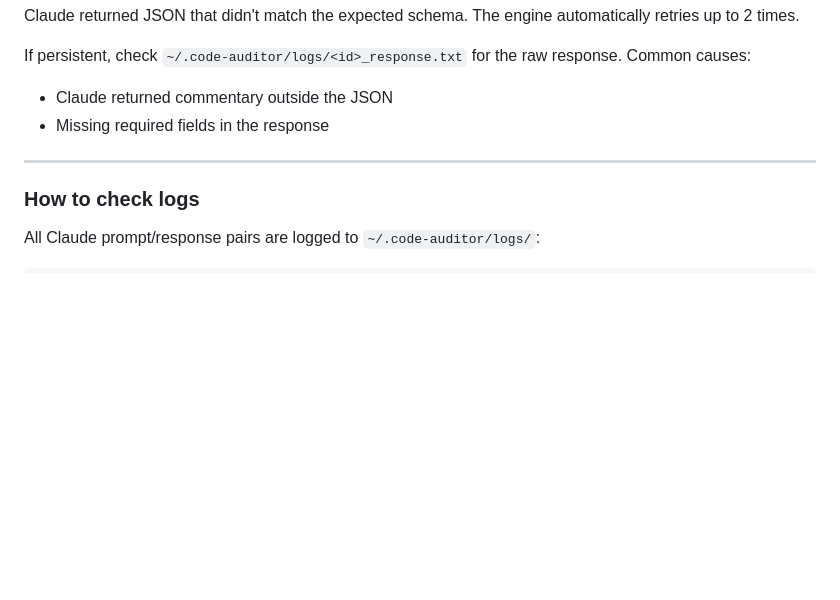
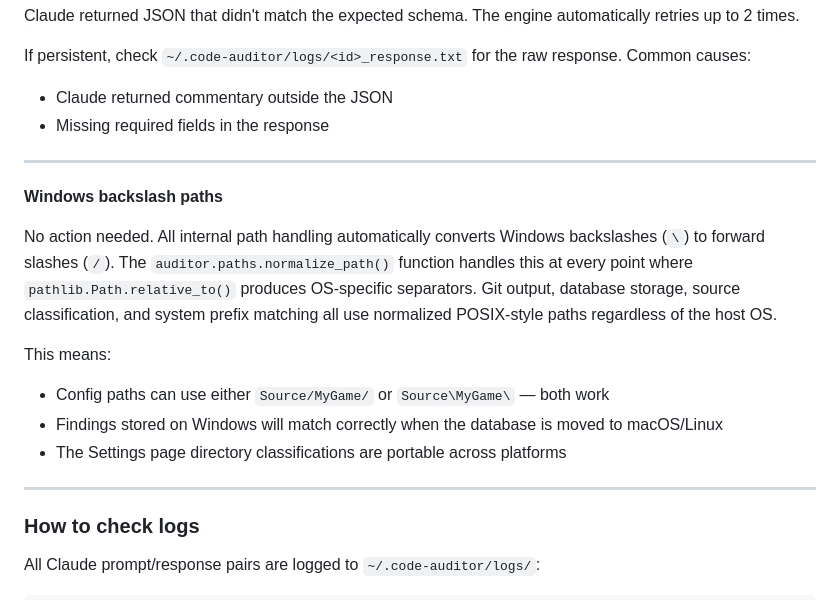
Before and after one commit to nytwolfgames/nytwatch, a Markdown page: docs/SETUP_GUIDE.md, the part around the change. Drawn GitHub-style; blank space fills up the shorter version.

```diff
--- a/docs/SETUP_GUIDE.md
+++ b/docs/SETUP_GUIDE.md
@@ -1225,6 +1225,17 @@ If persistent, check `~/.code-auditor/logs/<id>_response.txt` for the raw respon
 
 ---
 
+**Windows backslash paths**
+
+No action needed. All internal path handling automatically converts Windows backslashes (`\`) to forward slashes (`/`). The `auditor.paths.normalize_path()` function handles this at every point where `pathlib.Path.relative_to()` produces OS-specific separators. Git output, database storage, source classification, and system prefix matching all use normalized POSIX-style paths regardless of the host OS.
+
+This means:
+- Config paths can use either `Source/MyGame/` or `Source\MyGame\` — both work
+- Findings stored on Windows will match correctly when the database is moved to macOS/Linux
+- The Settings page directory classifications are portable across platforms
+
+---
+
 ### How to check logs
 
 All Claude prompt/response pairs are logged to `~/.code-auditor/logs/`:
```
Also changed, not shown: docs/PRODUCT_BRIEF.md (+1 -0 lines), docs/TECHNICAL_SPEC.md (+21 -5 lines).
